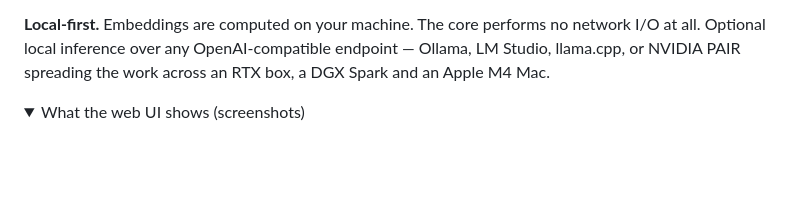
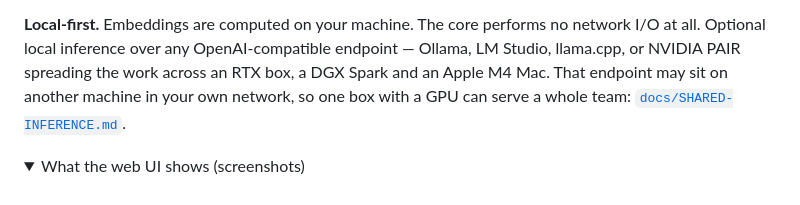
Before and after one commit to bassprofressor-lab/cyberbrain, a Markdown page: README.md, the part around the change. Rendered like a GitHub page; folded sections open; blank space fills up the shorter version.

```diff
--- a/README.md
+++ b/README.md
@@ -147,7 +147,8 @@ ring wins and the conflict is reported rather than silently resolved.
 **Local-first.** Embeddings are computed on your machine. The core performs no network I/O
 at all. Optional local inference over any OpenAI-compatible endpoint — Ollama, LM Studio,
 llama.cpp, or NVIDIA PAIR spreading the work across an RTX box, a DGX Spark and an Apple M4
-Mac.
+Mac. That endpoint may sit on another machine in your own network, so one box with a GPU can
+serve a whole team: [`docs/SHARED-INFERENCE.md`](docs/SHARED-INFERENCE.md).
 
 <details>
 <summary>What the web UI shows (screenshots)</summary>
```
Also changed, not shown: README.de.md (+3 -1 lines), docs/SHARED-INFERENCE.md (added, +91 -0 lines).
